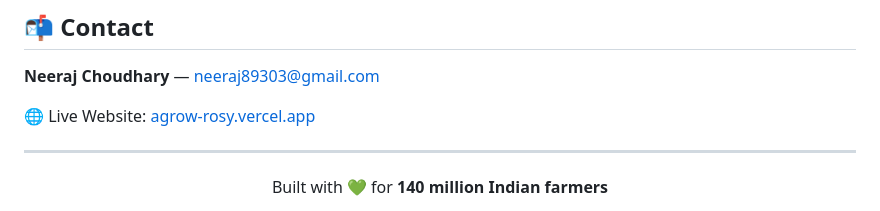
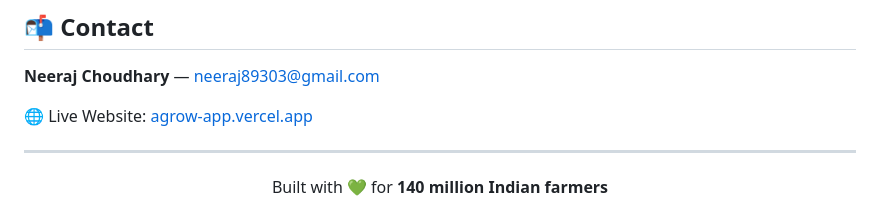
Before and after one commit to Neeraj-Ch0udhary/Agrow, a Markdown page: README.md, the part around the change. Rendered like a GitHub page.

Commit message:
Update live website link in README

```diff
--- a/README.md
+++ b/README.md
@@ -240,7 +240,7 @@ This project is licensed under the MIT License — see the [LICENSE](LICENSE) fi
 
 **Neeraj Choudhary** — neeraj89303@gmail.com
 
-🌐 Live Website: [agrow-rosy.vercel.app](https://agrow-rosy.vercel.app)
+🌐 Live Website: [agrow-app.vercel.app](https://agrow-app.vercel.app)
 
 ---
 
```
